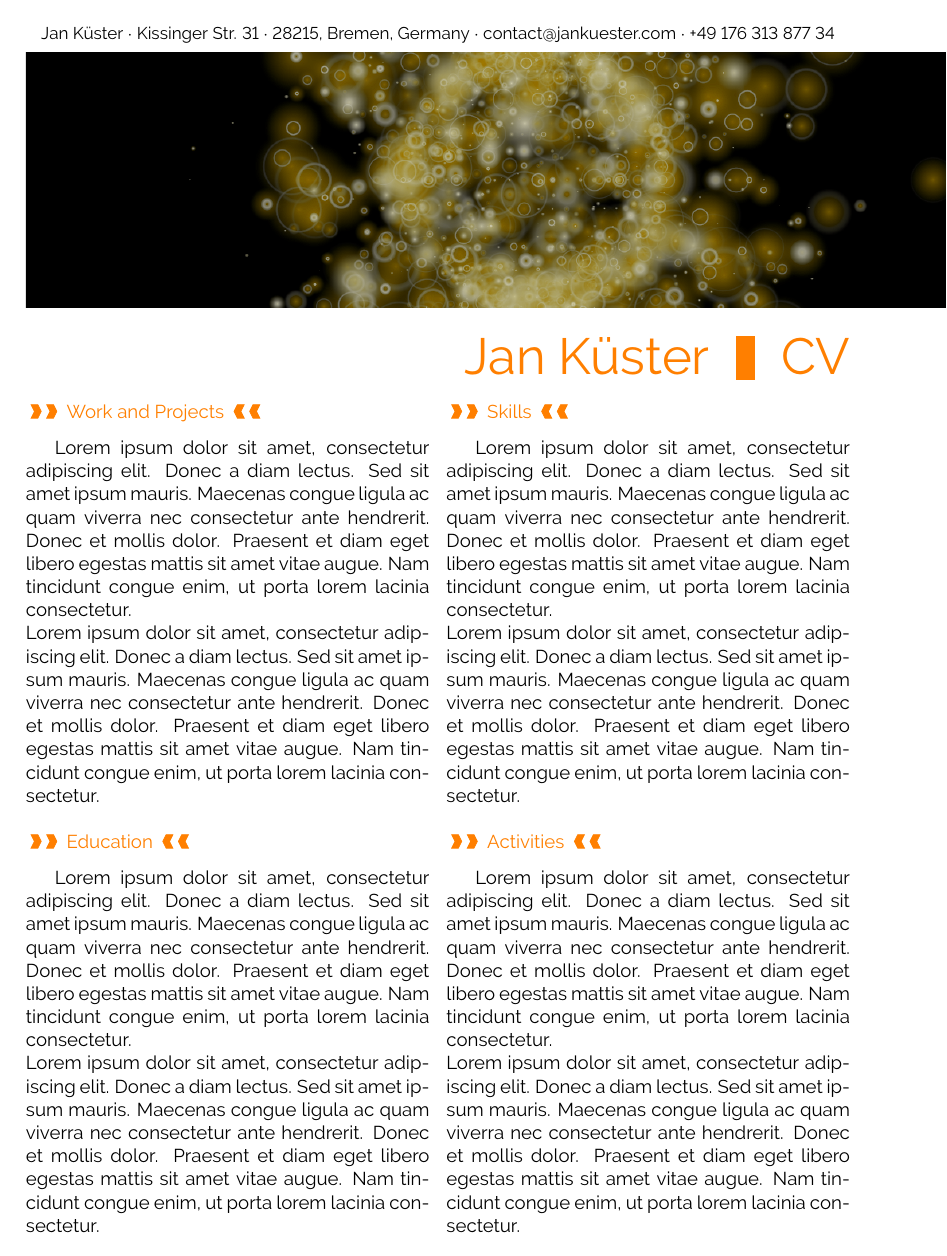
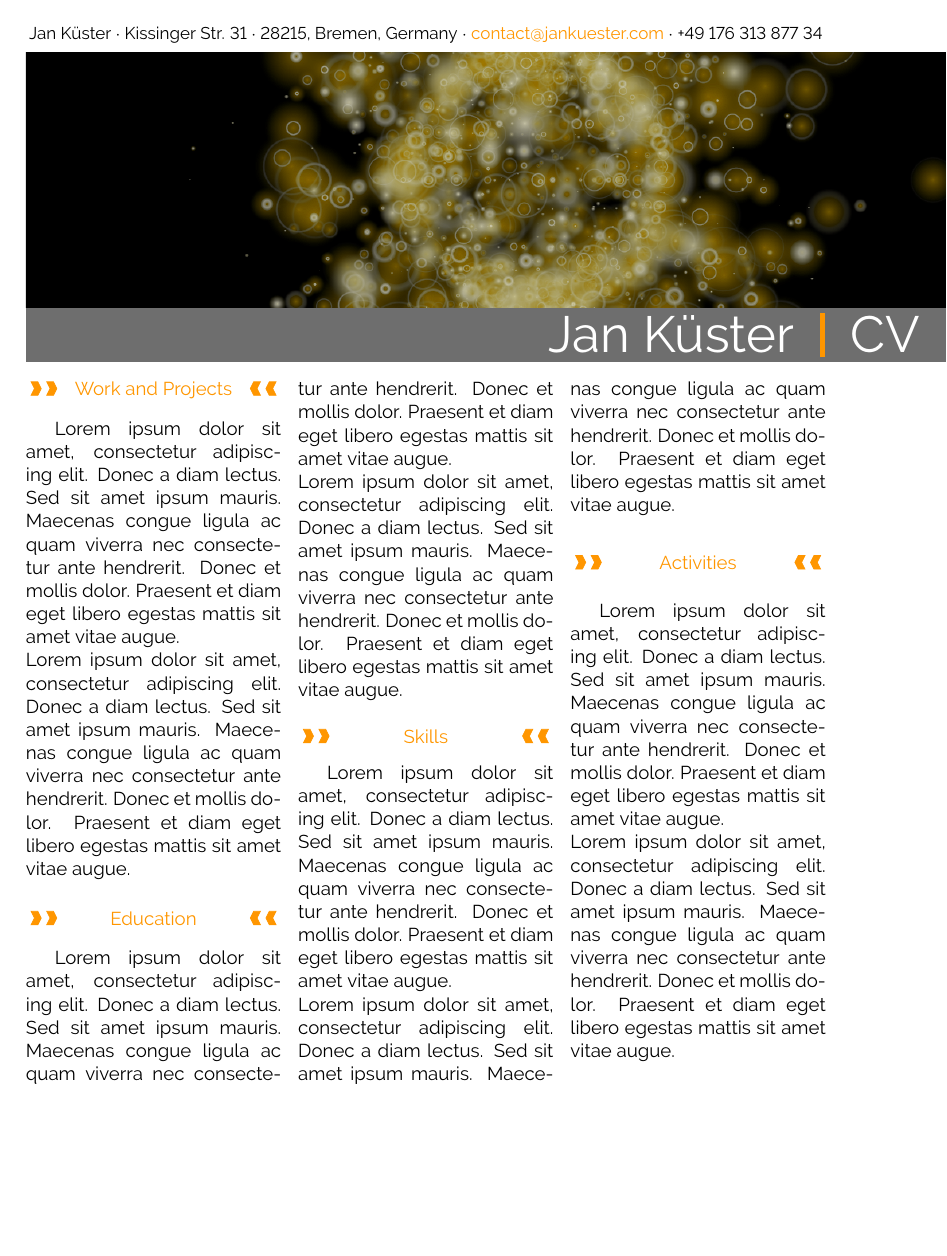
Before and after one commit to jankapunkt/latexcv, a LaTeX document (main.tex): the whole page. Compiled offline with pdfLaTeX.

Commit message:
colors added or updated

```diff
--- a/main.tex
+++ b/main.tex
@@ -75,7 +75,7 @@
 
 
 \usepackage[a4paper]{geometry}		%define page styles using geometry
-\geometry{margin=2cm} 			% for example, change the margins to 2 inches all round
+\geometry{top=2cm,bottom=2cm,left=2cm,right=2.5cm} 			% for example, change the margins to 2 inches all round
 
 
 
@@ -84,7 +84,7 @@
 \setlength{\headheight}{-5pt}		%less space between header and content
 
 \lhead{}
-\chead{ \small{Jan Küster $\cdot$ Kissinger Str. 31  $\cdot$ 28215, Bremen, Germany  $\cdot$ contact@jankuester.com  $\cdot$ +49 176 313 877 34}}
+\chead{ \small{Jan Küster $\cdot$ Kissinger Str. 31  $\cdot$ 28215, Bremen, Germany  $\cdot$ \textcolor{sectcol}{contact@jankuester.com}  $\cdot$ +49 176 313 877 34}}
 \rhead{}
 
 
@@ -101,7 +101,9 @@
 %----------------------------------------------------------------------------------------
 \usepackage{color}
 
-\definecolor{sectcol}{RGB}{255,127,0}
+\definecolor{sectcol}{RGB}{255,150,0}
+
+\definecolor{bgcol}{RGB}{110,110,110}
 
 %============================================================================%
 %
@@ -136,7 +145,7 @@
 {
 \noindent
 %\textcolor{sectcol}{\hrulefill}
-\mbox{
+ \makebox[1\linewidth][l]{
 \larrow
 \larrow
 \hspace{\stretch{1}}
@@ -157,7 +166,7 @@
 
 %--------------  LOREM IPSUM -------------------------%
 \newcommand{\lorem}
-{Lorem ipsum dolor sit amet, consectetur adipiscing elit. Donec a diam lectus. Sed sit amet ipsum mauris. Maecenas congue ligula ac quam viverra nec consectetur ante hendrerit. Donec et mollis dolor. Praesent et diam eget libero egestas mattis sit amet vitae augue. Nam tincidunt congue enim, ut porta lorem lacinia consectetur.}
+{Lorem ipsum dolor sit amet, consectetur adipiscing elit. Donec a diam lectus. Sed sit amet ipsum mauris. Maecenas congue ligula ac quam viverra nec consectetur ante hendrerit. Donec et mollis dolor. Praesent et diam eget libero egestas mattis sit amet vitae augue.}
 
 %============================================================================%
 %
@@ -176,15 +185,15 @@
             \includegraphics[trim=0 200 0 200,clip,width=\paperwidth]{4436.png}	%trimming relative to image size!
     \end{center}
 \end{figure}
-\vspace{-20pt}
+\vspace{-50pt}
 \begin{flushright}
-\mbox{\HUGE{\textcolor{sectcol}{Jan Küster} } \textcolor{sectcol}{\rule[-1mm]{4mm}{0.9cm}} \HUGE{ \textcolor{sectcol}{CV}}}
+\colorbox{bgcol}{\makebox[1.758\linewidth][c]{\HUGE{\textcolor{white}{Jan Küster} } \textcolor{sectcol}{\rule[-1mm]{1mm}{0.9cm}} \HUGE{ \textcolor{white}{CV}}}}
 \end{flushright}
 
 
 \normalsize
 
-\begin{multicols}{2}
+\begin{multicols}{3}
 \cvsection{Work and Projects}
 \lorem\\
 \lorem\\
```
Also changed, not shown: main.pdf, main.tex (7 more changed lines).
